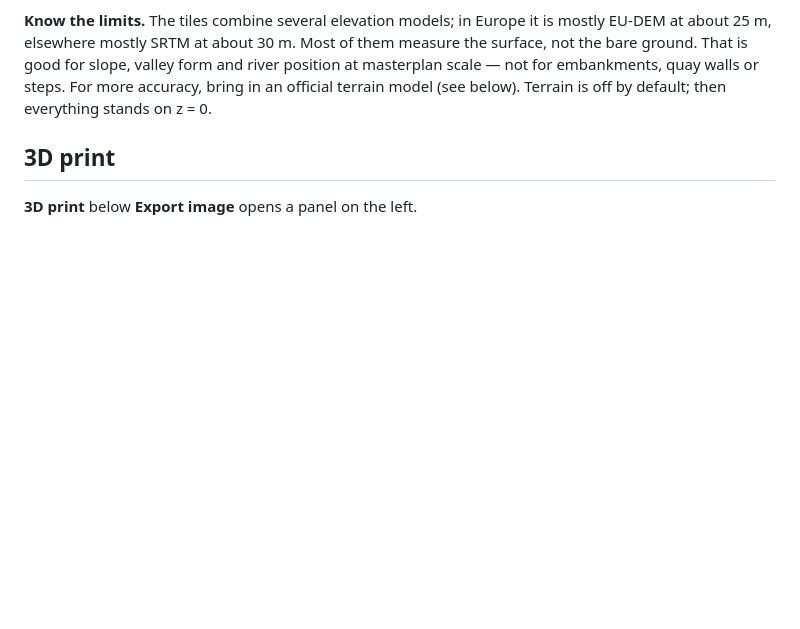
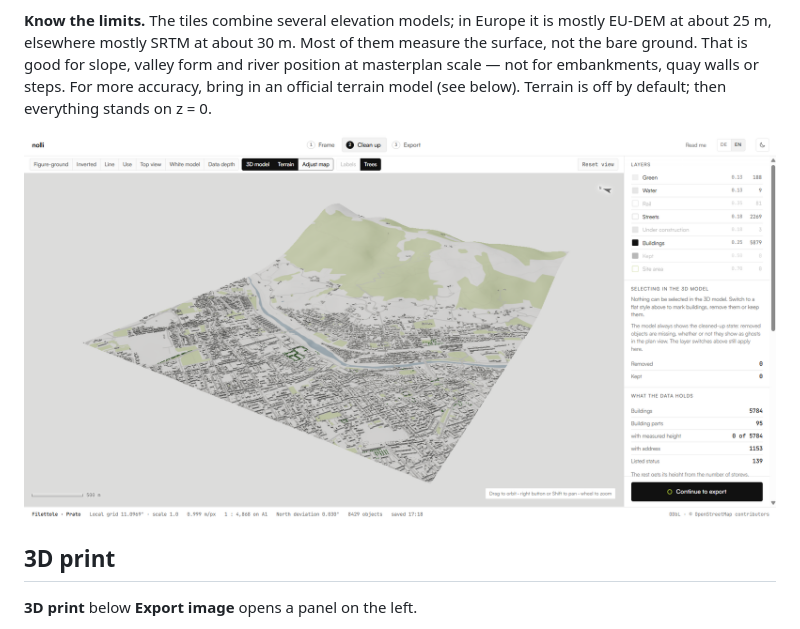
Before and after one commit to yougop/nolli, a Markdown page: README.md, the part around one of its changes. Drawn GitHub-style; blank space fills up the shorter version.

```diff
--- a/README.md
+++ b/README.md
@@ -82,6 +82,8 @@ them measure the surface, not the bare ground. That is good for slope, valley
 form and river position at masterplan scale — not for embankments, quay walls
 or steps. For more accuracy, bring in an official terrain model (see below).
 Terrain is off by default; then everything stands on z = 0.
+
+![3D model with terrain and trees, Prato (Tuscany)](docs/terrain-3d-light.png)
 
 ## 3D print
 
```
Also changed, not shown: other parts of README.md (+2 -2 lines), docs/print-preview.png, 1 other file.
